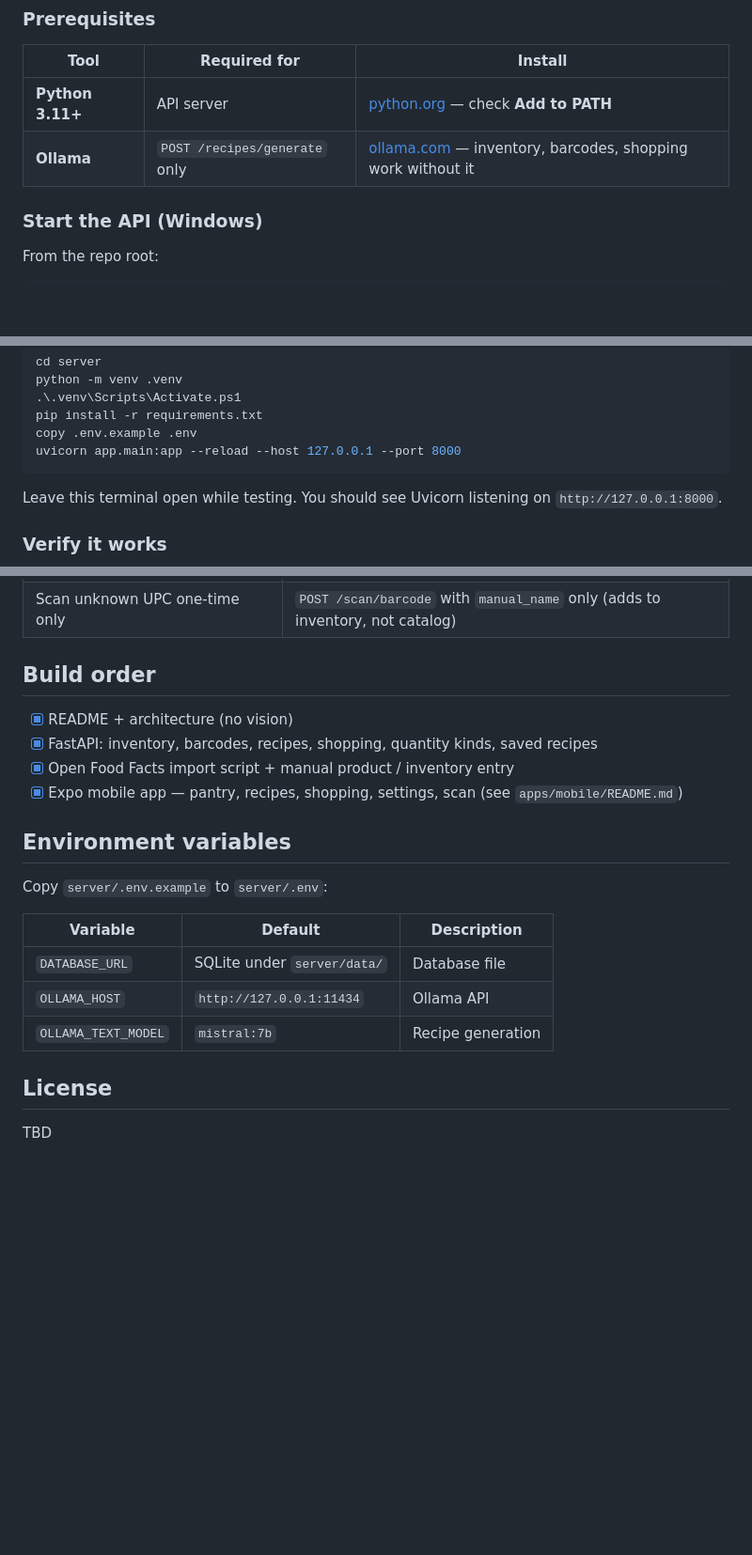
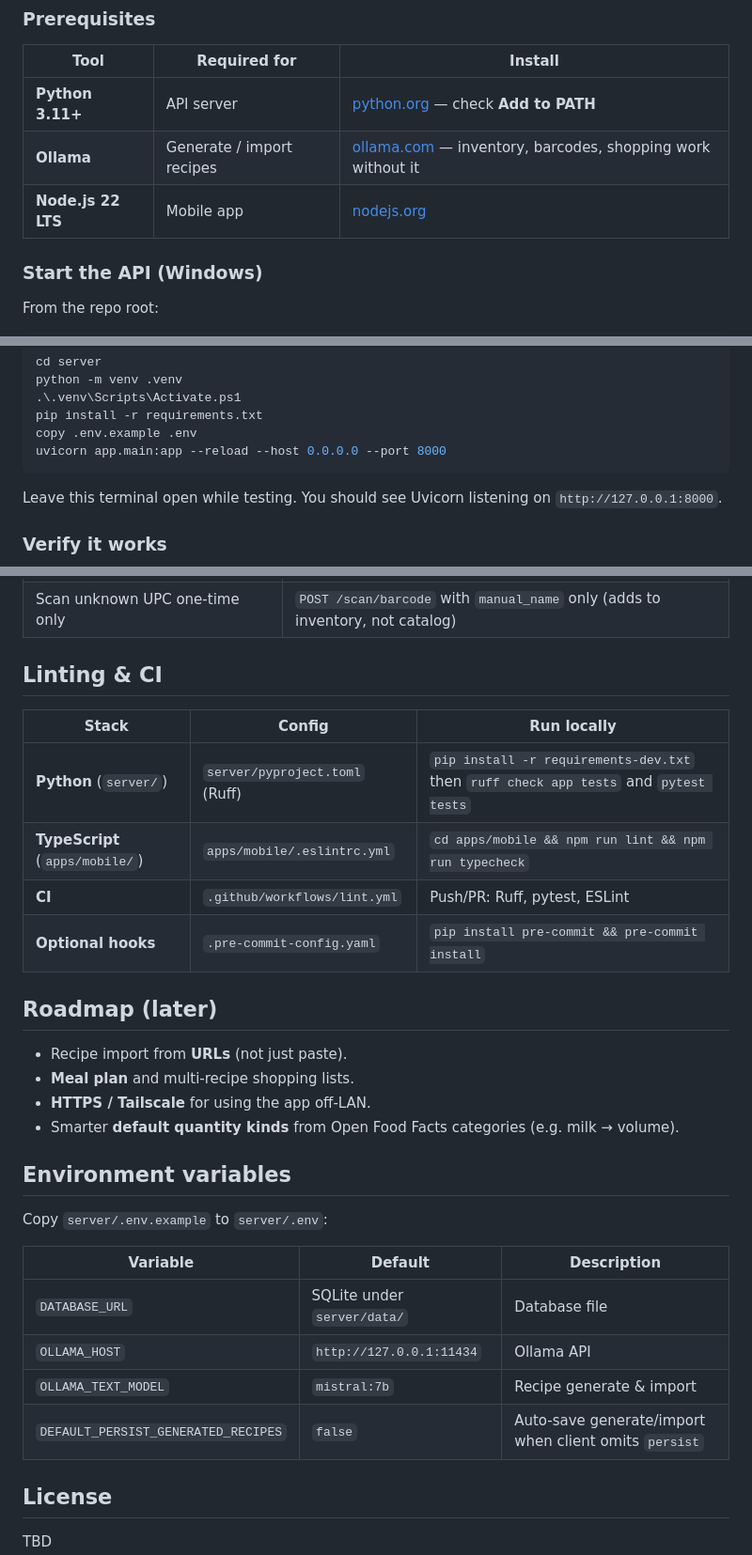
Before and after one commit to sblahut/AI-Recipe-App, a Markdown page: README.md, 3 parts joined by grey strips. Shown at 94% size. Drawn GitHub-style; blank space fills up the shorter version.

````diff
--- a/README.md
+++ b/README.md
@@ -70,7 +71,8 @@ ai-recipe-app/
 | Tool | Required for | Install |
 |------|----------------|---------|
 | **Python 3.11+** | API server | [python.org](https://www.python.org/downloads/) — check **Add to PATH** |
-| **Ollama** | `POST /recipes/generate` only | [ollama.com](https://ollama.com) — inventory, barcodes, shopping work without it |
+| **Ollama** | Generate / import recipes | [ollama.com](https://ollama.com) — inventory, barcodes, shopping work without it |
+| **Node.js 22 LTS** | Mobile app | [nodejs.org](https://nodejs.org/) |
 
 ### Start the API (Windows)
 
@@ -91,7 +93,7 @@ python -m venv .venv
 .\.venv\Scripts\Activate.ps1
 pip install -r requirements.txt
 copy .env.example .env
-uvicorn app.main:app --reload --host 127.0.0.1 --port 8000
+uvicorn app.main:app --reload --host 0.0.0.0 --port 8000
 ```
 
 Leave this terminal open while testing. You should see Uvicorn listening on `http://127.0.0.1:8000`.
@@ -261,12 +254,21 @@ Packaged goods are resolved from the local **`products`** table (Open Food Facts
 | Scan unknown UPC once and remember it | `POST /scan/barcode` with `manual_name` and `"register_product": true` |
 | Scan unknown UPC one-time only | `POST /scan/barcode` with `manual_name` only (adds to inventory, not catalog) |
 
-## Build order
+## Linting & CI
 
-- [x] README + architecture (no vision)
-- [x] FastAPI: inventory, barcodes, recipes, shopping, quantity kinds, saved recipes
-- [x] Open Food Facts import script + manual product / inventory entry
-- [x] Expo mobile app — pantry, recipes, shopping, settings, scan (see `apps/mobile/README.md`)
+| Stack | Config | Run locally |
+|-------|--------|-------------|
+| **Python** (`server/`) | `server/pyproject.toml` (Ruff) | `pip install -r requirements-dev.txt` then `ruff check app tests` and `pytest tests` |
+| **TypeScript** (`apps/mobile/`) | `apps/mobile/.eslintrc.yml` | `cd apps/mobile && npm run lint && npm run typecheck` |
+| **CI** | `.github/workflows/lint.yml` | Push/PR: Ruff, pytest, ESLint |
+| **Optional hooks** | `.pre-commit-config.yaml` | `pip install pre-commit && pre-commit install` |
+
+## Roadmap (later)
+
+- Recipe import from **URLs** (not just paste).
+- **Meal plan** and multi-recipe shopping lists.
+- **HTTPS / Tailscale** for using the app off-LAN.
+- Smarter **default quantity kinds** from Open Food Facts categories (e.g. milk → volume).
 
 ## Environment variables
 
@@ -276,7 +278,8 @@ Copy `server/.env.example` to `server/.env`:
 |----------|---------|-------------|
 | `DATABASE_URL` | SQLite under `server/data/` | Database file |
 | `OLLAMA_HOST` | `http://127.0.0.1:11434` | Ollama API |
-| `OLLAMA_TEXT_MODEL` | `mistral:7b` | Recipe generation |
+| `OLLAMA_TEXT_MODEL` | `mistral:7b` | Recipe generate & import |
+| `DEFAULT_PERSIST_GENERATED_RECIPES` | `false` | Auto-save generate/import when client omits `persist` |
 
 ## License
 
````
Also changed, not shown: other parts of README.md (+36 -44 lines), apps/mobile/README.md (+4 -4 lines).
